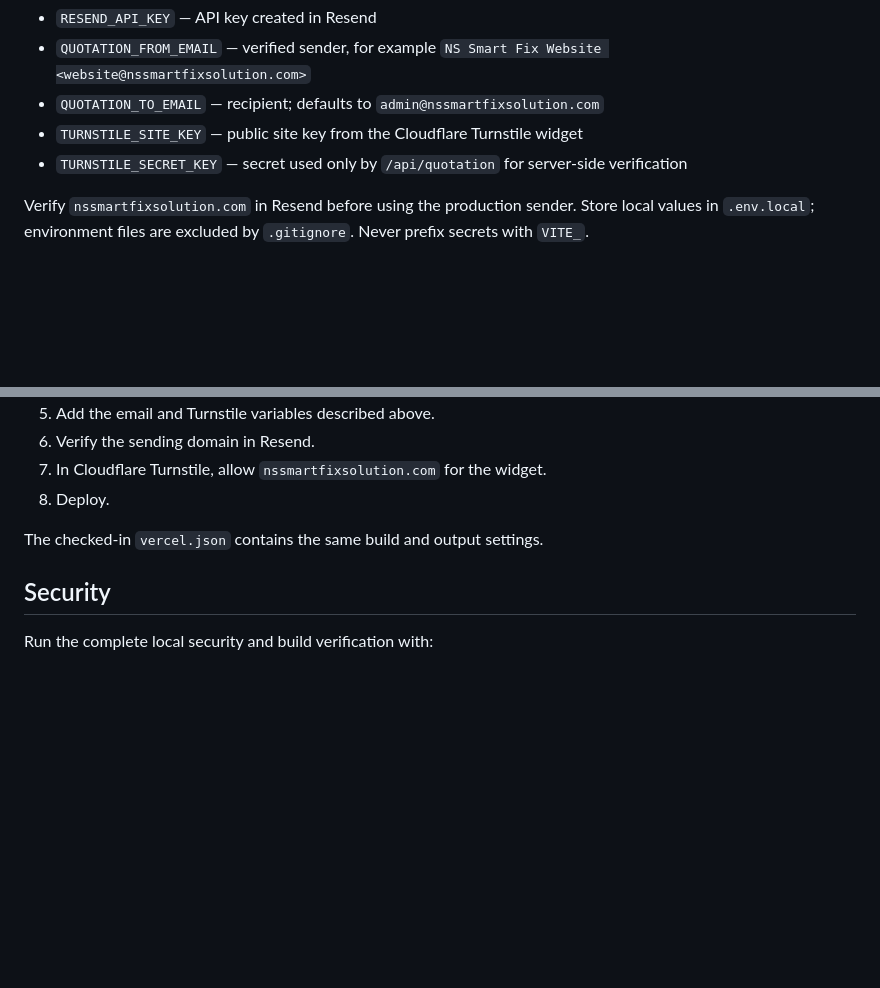
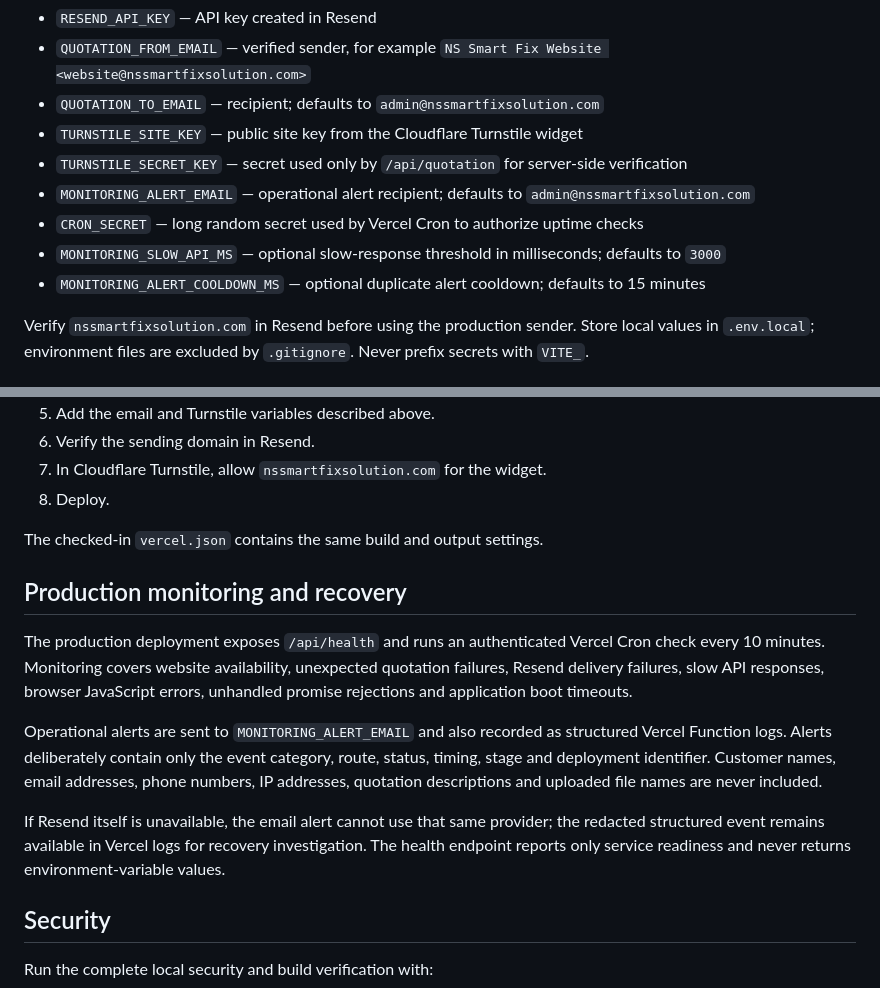
Before and after one commit to DevNs01/ns-smart-fix-website, a Markdown page: README.md, 2 parts joined by grey strips. Drawn GitHub-style; blank space fills up the shorter version.

Commit message:
Document production monitoring and recovery

```diff
--- a/README.md
+++ b/README.md
@@ -45,6 +45,10 @@ Configure these server-only variables in Vercel:
 - `QUOTATION_TO_EMAIL` — recipient; defaults to `admin@nssmartfixsolution.com`
 - `TURNSTILE_SITE_KEY` — public site key from the Cloudflare Turnstile widget
 - `TURNSTILE_SECRET_KEY` — secret used only by `/api/quotation` for server-side verification
+- `MONITORING_ALERT_EMAIL` — operational alert recipient; defaults to `admin@nssmartfixsolution.com`
+- `CRON_SECRET` — long random secret used by Vercel Cron to authorize uptime checks
+- `MONITORING_SLOW_API_MS` — optional slow-response threshold in milliseconds; defaults to `3000`
+- `MONITORING_ALERT_COOLDOWN_MS` — optional duplicate alert cooldown; defaults to 15 minutes
 
 Verify `nssmartfixsolution.com` in Resend before using the production sender. Store local values in `.env.local`; environment files are excluded by `.gitignore`. Never prefix secrets with `VITE_`.
 
@@ -60,6 +64,14 @@ Verify `nssmartfixsolution.com` in Resend before using the production sender. St
 8. Deploy.
 
 The checked-in `vercel.json` contains the same build and output settings.
+
+## Production monitoring and recovery
+
+The production deployment exposes `/api/health` and runs an authenticated Vercel Cron check every 10 minutes. Monitoring covers website availability, unexpected quotation failures, Resend delivery failures, slow API responses, browser JavaScript errors, unhandled promise rejections and application boot timeouts.
+
+Operational alerts are sent to `MONITORING_ALERT_EMAIL` and also recorded as structured Vercel Function logs. Alerts deliberately contain only the event category, route, status, timing, stage and deployment identifier. Customer names, email addresses, phone numbers, IP addresses, quotation descriptions and uploaded file names are never included.
+
+If Resend itself is unavailable, the email alert cannot use that same provider; the redacted structured event remains available in Vercel logs for recovery investigation. The health endpoint reports only service readiness and never returns environment-variable values.
 
 ## Security
 
```
